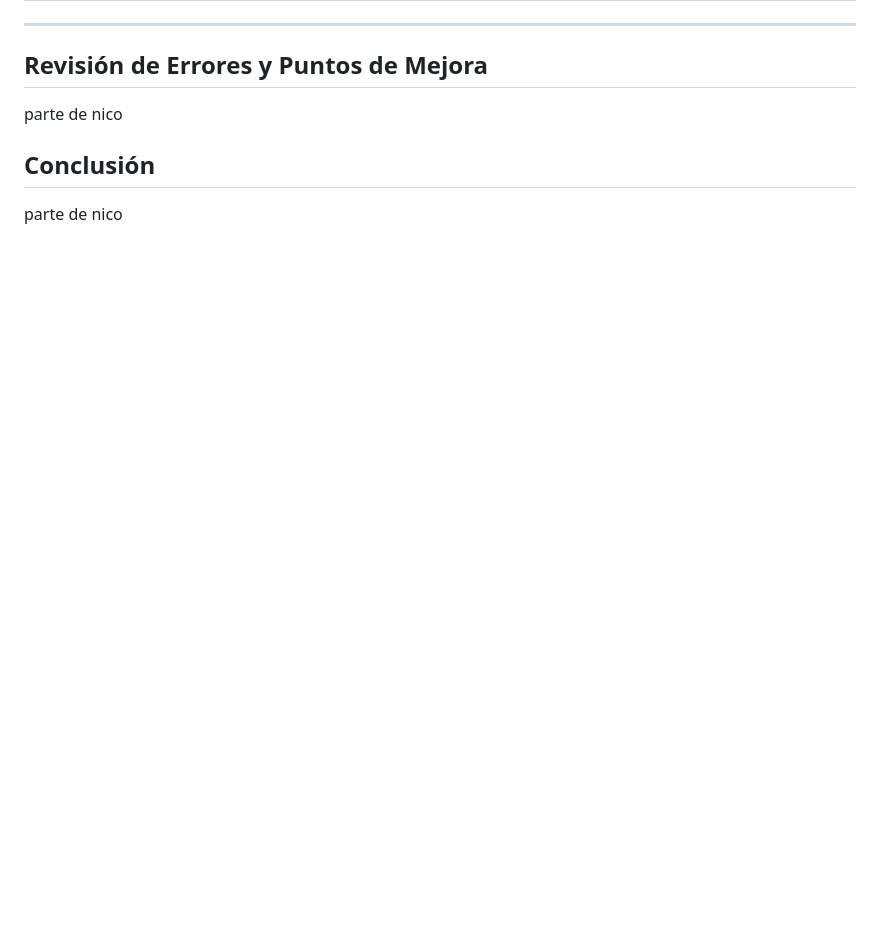
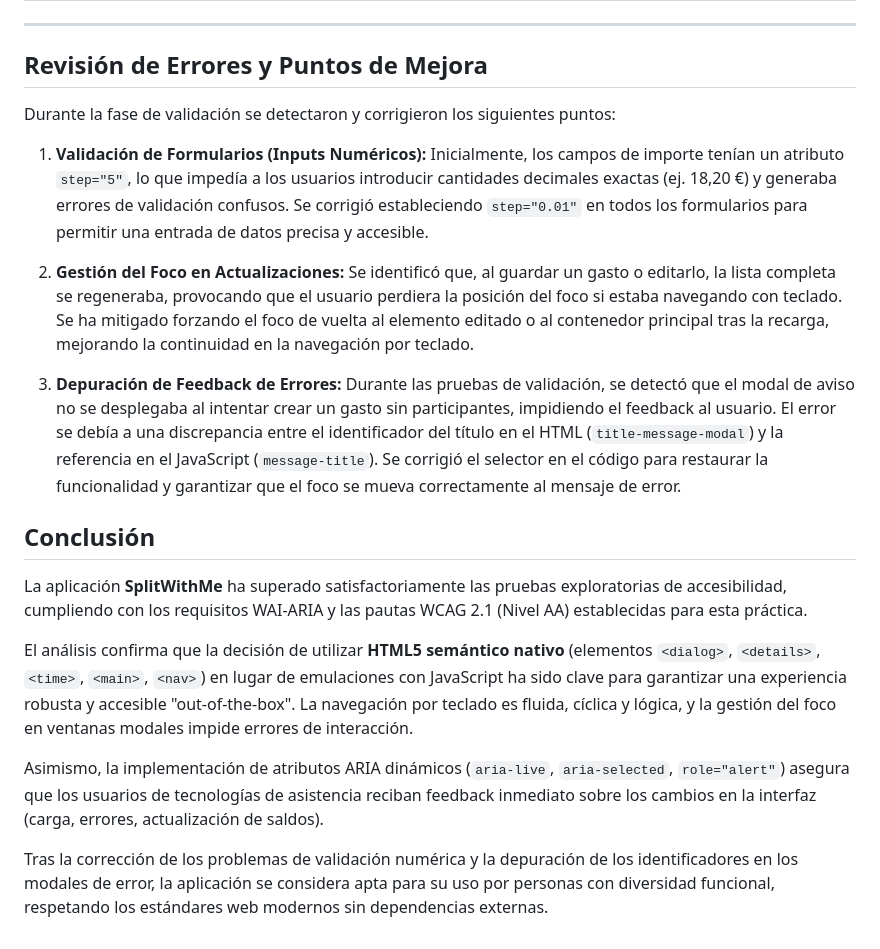
Before and after one commit to pablofernandezz/hmi-web-app, a Markdown page: InformeAccesibilidad.md, the part around the change printed below. Drawn GitHub-style; blank space fills up the shorter version.

```diff
--- a/InformeAccesibilidad.md
+++ b/InformeAccesibilidad.md
@@ -46,8 +46,20 @@ Las pruebas se han realizado siguiendo una estrategia exploratoria manual centra
 
 ## Revisión de Errores y Puntos de Mejora
 
-parte de nico
+Durante la fase de validación se detectaron y corrigieron los siguientes puntos:
+
+1.  **Validación de Formularios (Inputs Numéricos):** Inicialmente, los campos de importe tenían un atributo `step="5"`, lo que impedía a los usuarios introducir cantidades decimales exactas (ej. 18,20 €) y generaba errores de validación confusos. Se corrigió estableciendo `step="0.01"` en todos los formularios para permitir una entrada de datos precisa y accesible.
+
+2.  **Gestión del Foco en Actualizaciones:** Se identificó que, al guardar un gasto o editarlo, la lista completa se regeneraba, provocando que el usuario perdiera la posición del foco si estaba navegando con teclado. Se ha mitigado forzando el foco de vuelta al elemento editado o al contenedor principal tras la recarga, mejorando la continuidad en la navegación por teclado.
+
+3.  **Depuración de Feedback de Errores:** Durante las pruebas de validación, se detectó que el modal de aviso no se desplegaba al intentar crear un gasto sin participantes, impidiendo el feedback al usuario. El error se debía a una discrepancia entre el identificador del título en el HTML (`title-message-modal`) y la referencia en el JavaScript (`message-title`). Se corrigió el selector en el código para restaurar la funcionalidad y garantizar que el foco se mueva correctamente al mensaje de error.
 
 ## Conclusión
 
-parte de nico
+La aplicación **SplitWithMe** ha superado satisfactoriamente las pruebas exploratorias de accesibilidad, cumpliendo con los requisitos WAI-ARIA y las pautas WCAG 2.1 (Nivel AA) establecidas para esta práctica.
+
+El análisis confirma que la decisión de utilizar **HTML5 semántico nativo** (elementos `<dialog>`, `<details>`, `<time>`, `<main>`, `<nav>`) en lugar de emulaciones con JavaScript ha sido clave para garantizar una experiencia robusta y accesible "out-of-the-box". La navegación por teclado es fluida, cíclica y lógica, y la gestión del foco en ventanas modales impide errores de interacción.
+
+Asimismo, la implementación de atributos ARIA dinámicos (`aria-live`, `aria-selected`, `role="alert"`) asegura que los usuarios de tecnologías de asistencia reciban feedback inmediato sobre los cambios en la interfaz (carga, errores, actualización de saldos).
+
+Tras la corrección de los problemas de validación numérica y la depuración de los identificadores en los modales de error, la aplicación se considera apta para su uso por personas con diversidad funcional, respetando los estándares web modernos sin dependencias externas.
```
Also changed, not shown: other parts of InformeAccesibilidad.md (+13 -13 lines).
